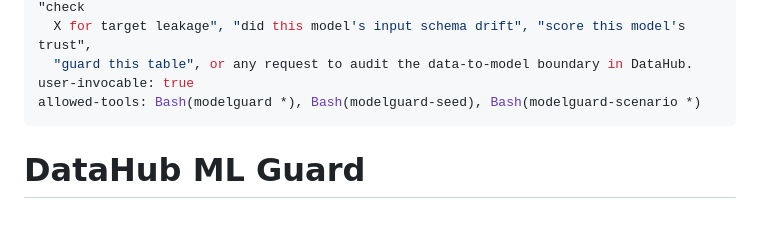
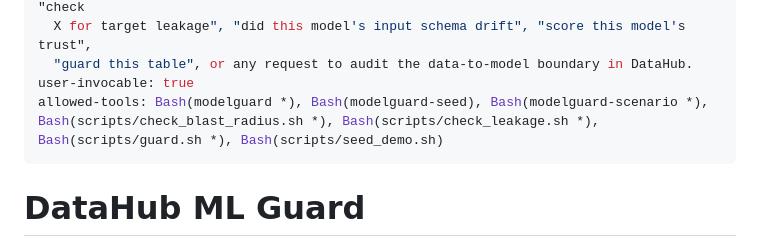
Before and after one commit to Ahmedxsaad/Janus, a Markdown page: skill/datahub-ml-guard/SKILL.md, the part around the change. Drawn GitHub-style; blank space fills up the shorter version.

Commit message:
fix(skill): allow scripts/*.sh in datahub-ml-guard allowed-tools
allowed-tools granted Bash only for modelguard, modelguard-seed, and
modelguard-scenario, but the documented Workflow section instructs
running scripts/check_blast_radius.sh, scripts/check_leakage.sh,
scripts/guard.sh, and scripts/seed_demo.sh directly.

```diff
--- a/skill/datahub-ml-guard/SKILL.md
+++ b/skill/datahub-ml-guard/SKILL.md
@@ -8,7 +8,7 @@ description: |
   X for target leakage", "did this model's input schema drift", "score this model's trust",
   "guard this table", or any request to audit the data-to-model boundary in DataHub.
 user-invocable: true
-allowed-tools: Bash(modelguard *), Bash(modelguard-seed), Bash(modelguard-scenario *)
+allowed-tools: Bash(modelguard *), Bash(modelguard-seed), Bash(modelguard-scenario *), Bash(scripts/check_blast_radius.sh *), Bash(scripts/check_leakage.sh *), Bash(scripts/guard.sh *), Bash(scripts/seed_demo.sh)
 ---
 
 # DataHub ML Guard
```
